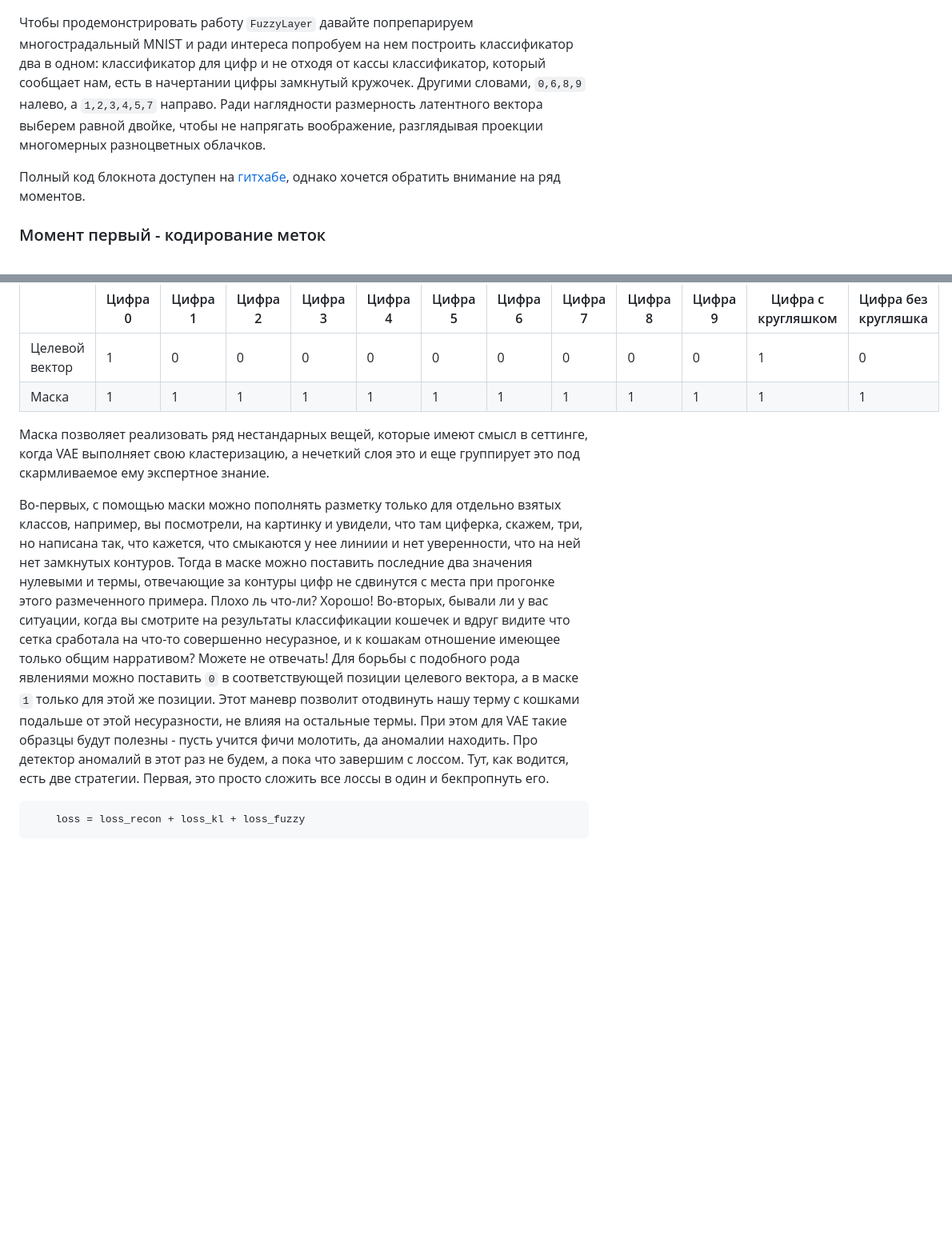
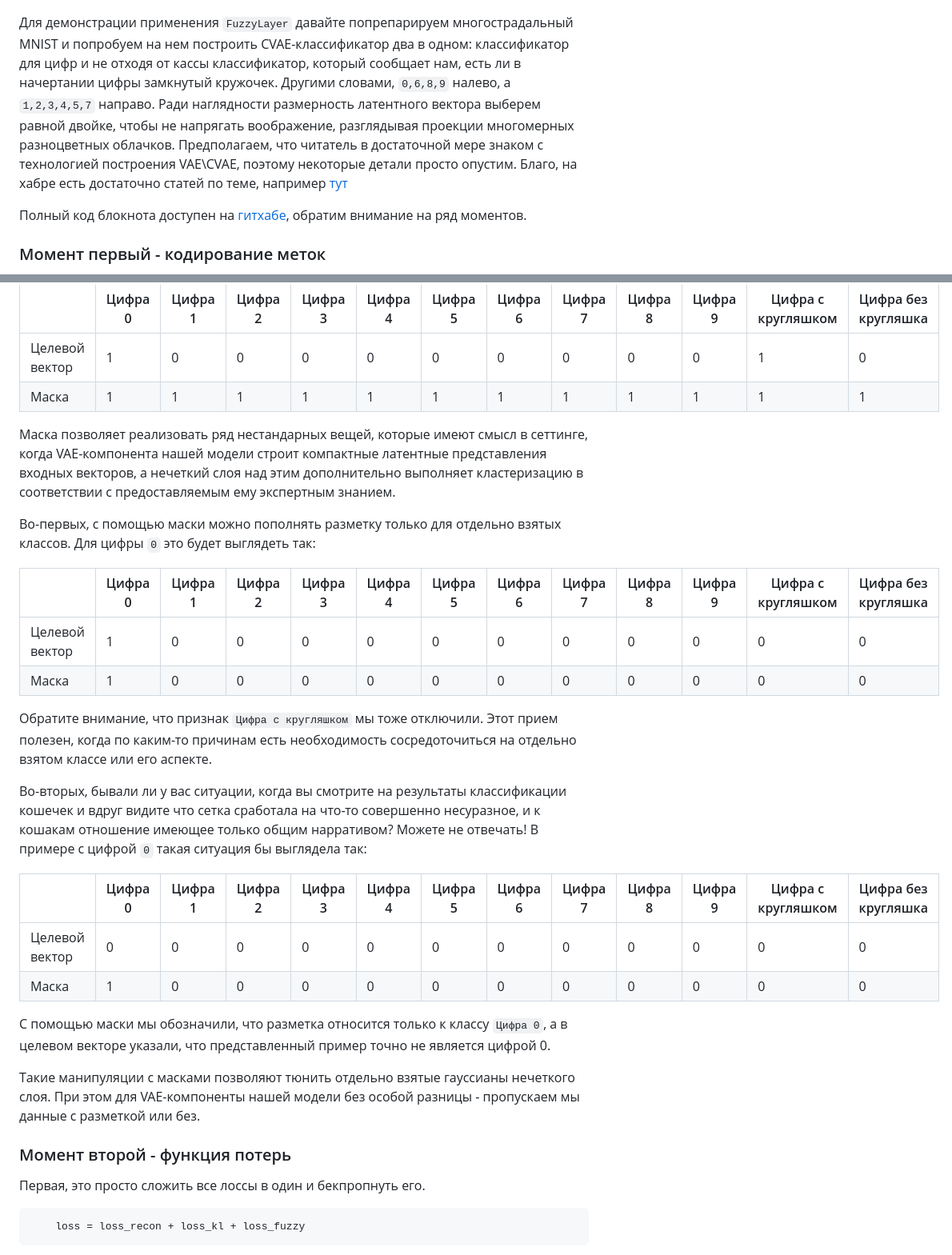
Before and after one commit to kenoma/pytorch-fuzzy, a Markdown page: habr/Habr.md, 2 parts joined by grey strips. Shown at 80% size. Rendered like a GitHub page; blank space fills up the shorter version.

Commit message:
Вычитка

````diff
--- a/habr/Habr.md
+++ b/habr/Habr.md
@@ -78,11 +78,13 @@ _Тот самый бугорок в 2D_
 
 ![было - стало](fig_before_after.png)
 
-Чтобы продемонстрировать работу `FuzzyLayer` давайте попрепарируем многострадальный MNIST и ради интереса попробуем на нем построить классификатор два в одном: классификатор для цифр и не отходя от кассы классификатор, который сообщает нам, есть в начертании цифры замкнутый кружочек.
+Для демонстрации применения `FuzzyLayer` давайте попрепарируем многострадальный MNIST и попробуем на нем построить CVAE-классификатор два в одном: классификатор для цифр и не отходя от кассы классификатор, который сообщает нам, есть ли в начертании цифры замкнутый кружочек.
 Другими словами, `0,6,8,9` налево, а `1,2,3,4,5,7` направо.
 Ради наглядности размерность латентного вектора выберем равной двойке, чтобы не напрягать воображение, разглядывая проекции многомерных разноцветных облачков.
+Предполагаем, что читатель в достаточной мере знаком с технологией построения VAE\CVAE, поэтому некоторые детали просто опустим.
+Благо, на хабре есть достаточно статей по теме, например [тут](https://habr.com/ru/articles/331382/)
 
-Полный код блокнота доступен на [гитхабе](https://github.com/kenoma/pytorch-fuzzy/blob/main/experiments_habr_part_a.ipynb), однако хочется обратить внимание на ряд моментов.
+Полный код блокнота доступен на [гитхабе](https://github.com/kenoma/pytorch-fuzzy/blob/main/experiments_habr_part_a.ipynb), обратим внимание на ряд моментов.
 
 ### Момент первый - кодирование меток
 
@@ -97,17 +99,37 @@ _Тот самый бугорок в 2D_
 |Целевой вектор|1|0|0|0|0|0|0|0|0|0|1|0|
 |Маска|1|1|1|1|1|1|1|1|1|1|1|1|
 
-Маска позволяет реализовать ряд нестандарных вещей, которые имеют смысл в сеттинге, когда VAE выполняет свою кластеризацию, а нечеткий слоя это и еще группирует это под скармливаемое ему экспертное знание.
+Маска позволяет реализовать ряд нестандарных вещей, которые имеют смысл в сеттинге, когда VAE-компонента нашей модели строит компактные латентные представления входных векторов, а нечеткий слоя над этим дополнительно выполняет кластеризацию в соответствии с предоставляемым ему экспертным знанием.
 
-Во-первых, с помощью маски можно пополнять разметку только для отдельно взятых классов, например, вы посмотрели, на картинку и увидели, что там циферка, скажем, три, но написана так, что кажется, что смыкаются у нее линиии и нет уверенности, что на ней нет замкнутых контуров.
-Тогда в маске можно поставить последние два значения нулевыми и термы, отвечающие за контуры цифр не сдвинутся с места при прогонке этого размеченного примера.
-Плохо ль что-ли? Хорошо!
-Во-вторых, бывали ли у вас ситуации, когда вы смотрите на результаты классификации кошечек и вдруг видите что сетка сработала на что-то совершенно несуразное, и к кошакам отношение имеющее только общим нарративом? Можете не отвечать!
-Для борьбы с подобного рода явлениями можно поставить `0` в соответствующей позиции целевого вектора, а в маске `1` только для этой же позиции.
-Этот маневр позволит отодвинуть нашу терму с кошками подальше от этой несуразности, не влияя на остальные термы.
-При этом для VAE такие образцы будут полезны - пусть учится фичи молотить, да аномалии находить.
-Про детектор аномалий в этот раз не будем, а пока что завершим с лоссом.
-Тут, как водится, есть две стратегии.
+Во-первых, с помощью маски можно пополнять разметку только для отдельно взятых классов.
+Для цифры `0` это будет выглядеть так:
+
+||Цифра 0|Цифра 1|Цифра 2|Цифра 3|Цифра 4|Цифра 5|Цифра 6|Цифра 7|Цифра 8|Цифра 9|Цифра с кругляшком|Цифра без кругляшка|
+|-|-|-|-|-|-|-|-|-|-|-|-|-|
+|Целевой вектор|1|0|0|0|0|0|0|0|0|0|0|0|
+|Маска|1|0|0|0|0|0|0|0|0|0|0|0|
+
+Обратите внимание, что признак `Цифра с кругляшком` мы тоже отключили.
+Этот прием полезен, когда по каким-то причинам есть необходимость сосредоточиться на отдельно взятом классе или его аспекте.
+
+Во-вторых, бывали ли у вас ситуации, когда вы смотрите на результаты классификации кошечек и вдруг видите что сетка сработала на что-то совершенно несуразное, и к кошакам отношение имеющее только общим нарративом?
+Можете не отвечать!
+В примере с цифрой `0` такая ситуация бы выглядела так:
+
+||Цифра 0|Цифра 1|Цифра 2|Цифра 3|Цифра 4|Цифра 5|Цифра 6|Цифра 7|Цифра 8|Цифра 9|Цифра с кругляшком|Цифра без кругляшка|
+|-|-|-|-|-|-|-|-|-|-|-|-|-|
+|Целевой вектор|0|0|0|0|0|0|0|0|0|0|0|0|
+|Маска|1|0|0|0|0|0|0|0|0|0|0|0|
+
+С помощью маски мы обозначили, что разметка относится только к классу `Цифра 0`, а в целевом векторе указали, что представленный пример точно не является цифрой 0.
+
+Такие манипуляции с масками позволяют тюнить отдельно взятые гауссианы нечеткого слоя.
+При этом для VAE-компоненты нашей модели без особой разницы - пропускаем мы данные с разметкой или без.
+
+### Момент второй - функция потерь
+
+
+
 Первая, это просто сложить все лоссы в один и бекпропнуть его.
 
 ```python
````
